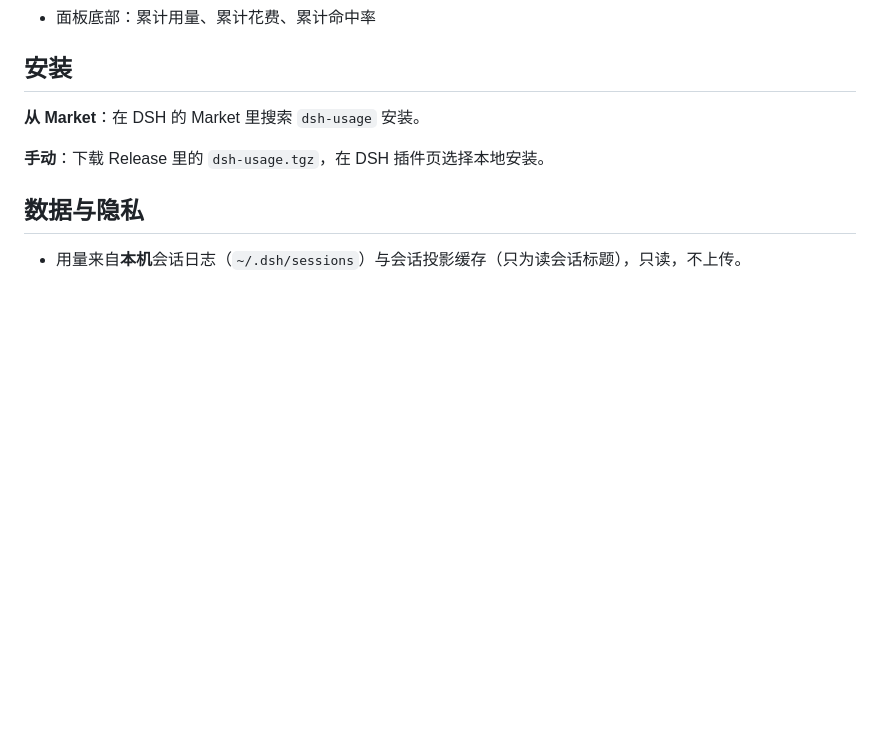
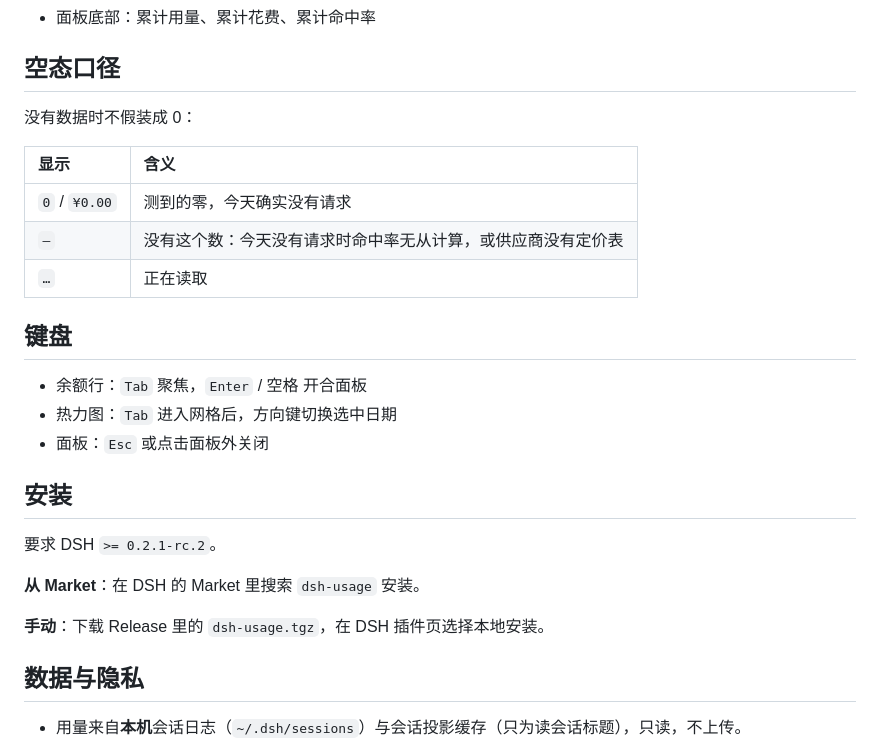
Before and after one commit to SayrenLin/dsh-usage, a Markdown page: README.md, the part around one of its changes. Drawn GitHub-style; blank space fills up the shorter version.

Commit message:
release: 1.1.1 — 空态口径、键盘可达、峰谷胶囊与会话悬浮卡
- release: 1.1.1 — 空态口径、键盘可达、峰谷胶囊与会话悬浮卡

```diff
--- a/README.md
+++ b/README.md
@@ -27,6 +29,24 @@ DeepSeek Harness（`dsh web` / Windows 桌面版）的用量与余额悬浮卡
 - 面板底部：累计用量、累计花费、累计命中率
 
+## 空态口径
+
+没有数据时不假装成 0：
+
+| 显示 | 含义 |
+| :--- | :--- |
+| `0` / `¥0.00` | 测到的零，今天确实没有请求 |
+| `—` | 没有这个数：今天没有请求时命中率无从计算，或供应商没有定价表 |
+| `…` | 正在读取 |
+
+## 键盘
+
+- 余额行：`Tab` 聚焦，`Enter` / 空格 开合面板
+- 热力图：`Tab` 进入网格后，方向键切换选中日期
+- 面板：`Esc` 或点击面板外关闭
+
 ## 安装
+
+要求 DSH `>= 0.2.1-rc.2`。
 
 **从 Market**：在 DSH 的 Market 里搜索 `dsh-usage` 安装。
 
```
Also changed, not shown: other parts of README.md (+4 -2 lines), docs/ui-checklist.md (added, +82 -0 lines), docs/images/dock.png, docs/images/panel.png, 7 other files.
